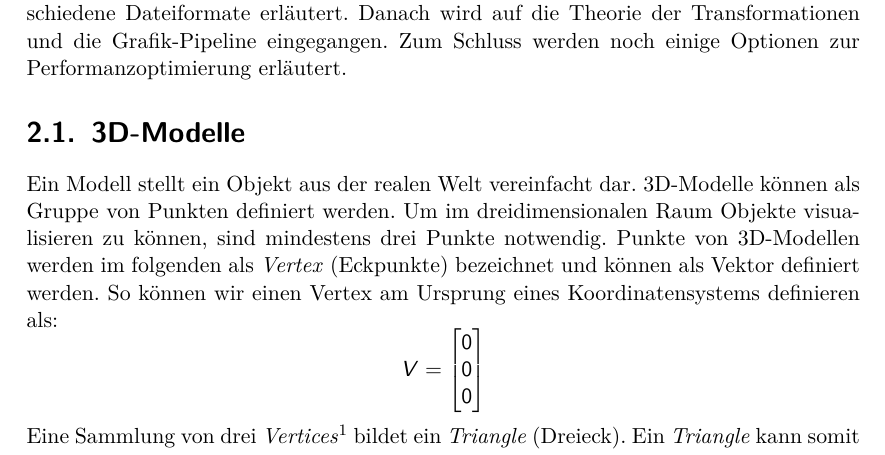
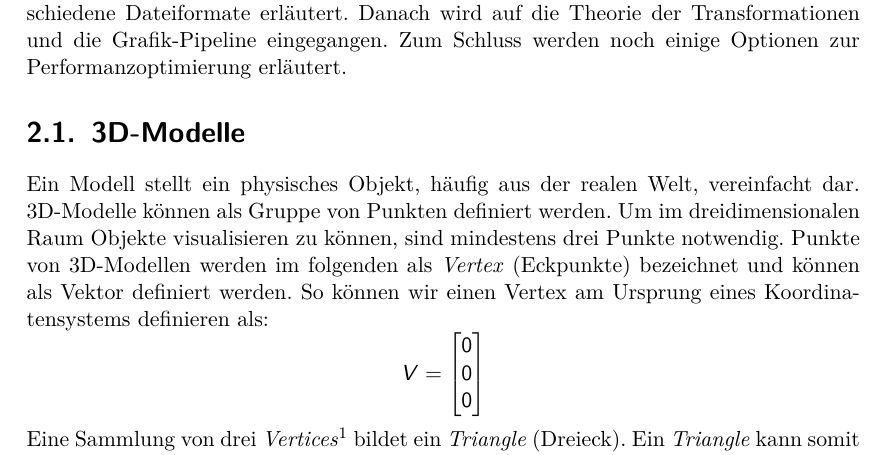
Before and after one commit to kreativwebdesign/lode, a LaTeX document (documentation/report/doc.tex, which reads documentation/report/parts/theoretische_grundlagen.tex): part of page 14 of 87, cut so that both start at the same text. Compiled offline with pdfLaTeX; a missing bibliography style is replaced by a similar one.

Commit message:
Rephrase

```diff
--- a/documentation/report/parts/theoretische_grundlagen.tex
+++ b/documentation/report/parts/theoretische_grundlagen.tex
@@ -11,7 +11,7 @@ Im folgenden Abschnitt werden die Grundlagen für die Entwicklung eines \e{LOD}-
 Es werden zuerst die Grundlagen der polygonalen 3D-Modelle und verschiedene Dateiformate erläutert. Danach wird auf die Theorie der Transformationen und die Grafik-Pipeline eingegangen. Zum Schluss werden noch einige Optionen zur Performanzoptimierung erläutert.
 
 \section{3D-Modelle}
-Ein Modell stellt ein Objekt aus der realen Welt vereinfacht dar.
+Ein Modell stellt ein physisches Objekt, häufig aus der realen Welt, vereinfacht dar.
 3D-Modelle können als Gruppe von Punkten definiert werden.
 Um im dreidimensionalen Raum Objekte visualisieren zu können, sind mindestens drei Punkte notwendig.
 Punkte von 3D-Modellen werden im folgenden als \e{Vertex} (Eckpunkte) bezeichnet und können als Vektor definiert werden.
```
